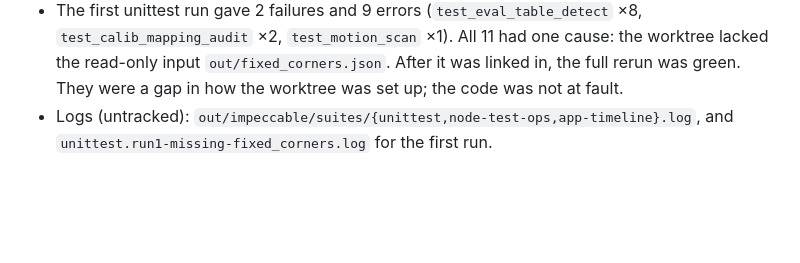
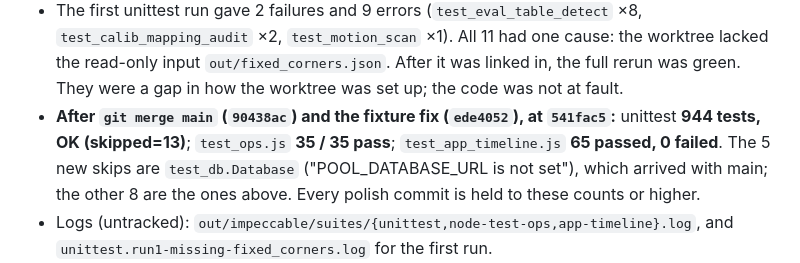
Before and after one commit to howyay/corner-pocket, a Markdown page: docs/impeccable-baseline.md, the part around the change. Drawn GitHub-style; blank space fills up the shorter version.

Commit message:
docs: baseline suite counts after merging main (944/35/65)

```diff
--- a/docs/impeccable-baseline.md
+++ b/docs/impeccable-baseline.md
@@ -22,6 +22,11 @@ Worktree: `/home/operator/projects/pool-impeccable`; the app code under test is
   worktree lacked the read-only input `out/fixed_corners.json`. After it was linked in,
   the full rerun was green. They were a gap in how the worktree was set up; the code
   was not at fault.
+- **After `git merge main` (`90438ac`) and the fixture fix (`ede4052`), at `541fac5`:**
+  unittest **944 tests, OK (skipped=13)**; `test_ops.js` **35 / 35 pass**;
+  `test_app_timeline.js` **65 passed, 0 failed**. The 5 new skips are
+  `test_db.Database` ("POOL_DATABASE_URL is not set"), which arrived with main; the
+  other 8 are the ones above. Every polish commit is held to these counts or higher.
 - Logs (untracked): `out/impeccable/suites/{unittest,node-test-ops,app-timeline}.log`,
   and `unittest.run1-missing-fixed_corners.log` for the first run.
 - The five production files (main checkout: `out/corner-pocket/state.json`,
```
